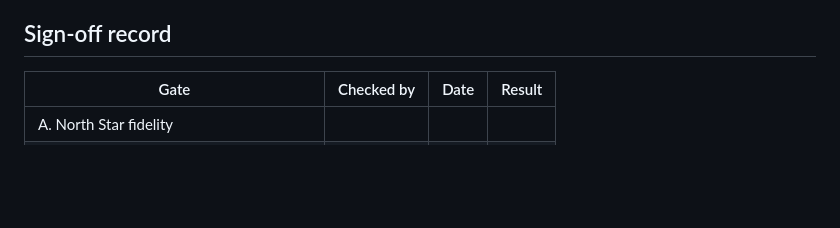
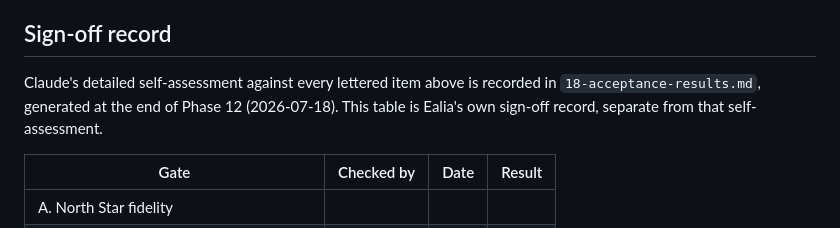
Before and after one commit to ealiaaziz/hamdam-website, a Markdown page: docs/website-redesign/16-visual-acceptance-criteria.md, the part around the change. Rendered like a GitHub page; blank space fills up the shorter version.

```diff
--- a/docs/website-redesign/16-visual-acceptance-criteria.md
+++ b/docs/website-redesign/16-visual-acceptance-criteria.md
@@ -132,6 +132,10 @@ full-page captures plus motion-enabled hero states via `?dawn=N`).
 
 ## Sign-off record
 
+Claude's detailed self-assessment against every lettered item above is recorded in
+`18-acceptance-results.md`, generated at the end of Phase 12 (2026-07-18). This table is
+Ealia's own sign-off record, separate from that self-assessment.
+
 | Gate | Checked by | Date | Result |
 |---|---|---|---|
 | A. North Star fidelity | | | |
```
Also changed, not shown: docs/website-redesign/18-acceptance-results.md (added, +127 -0 lines).
